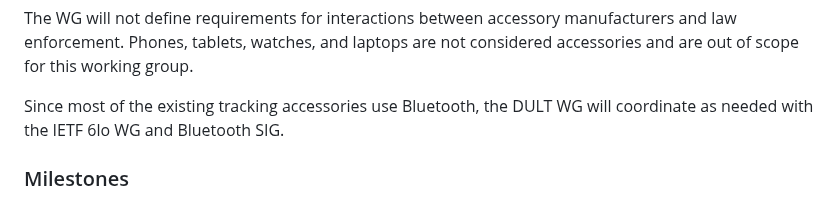
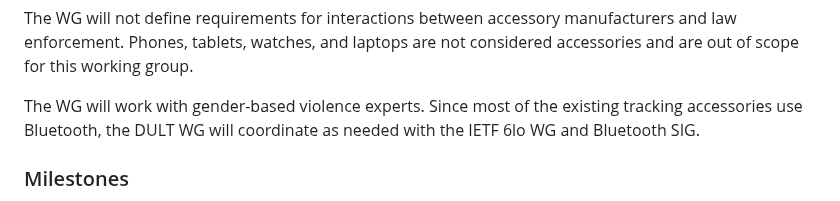
Before and after one commit to bdetwiler/draft-detecting-unwanted-location-trackers, a Markdown page: charter/charter-detecting-unwanted-location-trackers.md, the part around the change. GitHub-like rendering.

Commit message:
BoF #2 issue #6
Attempts to address #109

```diff
--- a/charter/charter-detecting-unwanted-location-trackers.md
+++ b/charter/charter-detecting-unwanted-location-trackers.md
@@ -50,7 +50,7 @@ The WG is expected to:
 
 The WG will not define requirements for interactions between accessory manufacturers and law enforcement. Phones, tablets, watches, and laptops are not considered accessories and are out of scope for this working group.
 
-Since most of the existing tracking accessories use Bluetooth, the DULT WG will coordinate as needed with the IETF 6lo WG and Bluetooth SIG.
+The WG will work with gender-based violence experts. Since most of the existing tracking accessories use Bluetooth, the DULT WG will coordinate as needed with the IETF 6lo WG and Bluetooth SIG.
 
 ### Milestones
 
```
